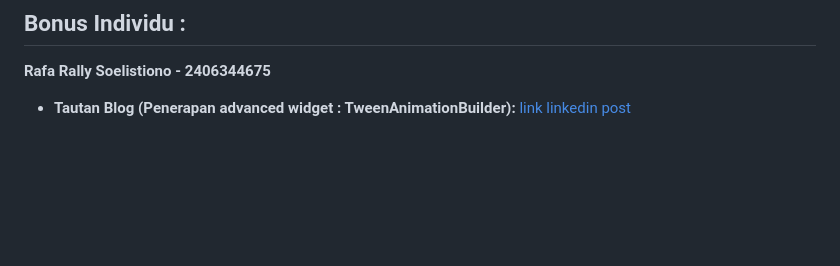
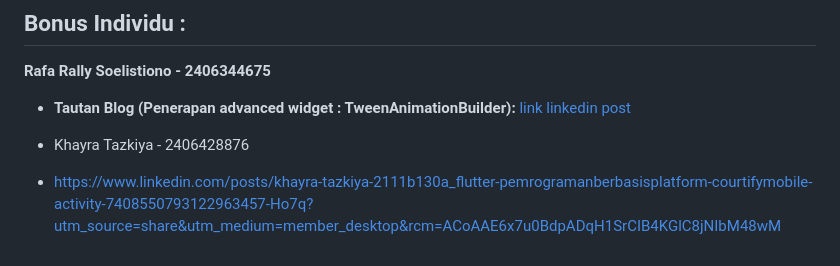
Before and after one commit to PBP25-D10/Courtify-Mobile, a Markdown page: README.md, the part around the change. Rendered like a GitHub page; blank space fills up the shorter version.

Commit message:
Add Khayra Tazkiya's blog details to README

```diff
--- a/README.md
+++ b/README.md
@@ -166,3 +166,6 @@ Aplikasi Flutter terhubung sepenuhnya dengan web service Django yang sudah dibua
 ## **Bonus Individu :**
 **Rafa Rally Soelistiono - 2406344675**
 * **Tautan Blog (Penerapan advanced widget : TweenAnimationBuilder):** [link linkedin post](https://www.linkedin.com/pulse/meningkatkan-perceived-quality-dengan-melakukan-pada-soelistiono-coxpc?utm_source=share&utm_medium=member_android&utm_campaign=share_via)
+
+* Khayra Tazkiya - 2406428876
+* https://www.linkedin.com/posts/khayra-tazkiya-2111b130a_flutter-pemrogramanberbasisplatform-courtifymobile-activity-7408550793122963457-Ho7q?utm_source=share&utm_medium=member_desktop&rcm=ACoAAE6x7u0BdpADqH1SrCIB4KGlC8jNIbM48wM
```
